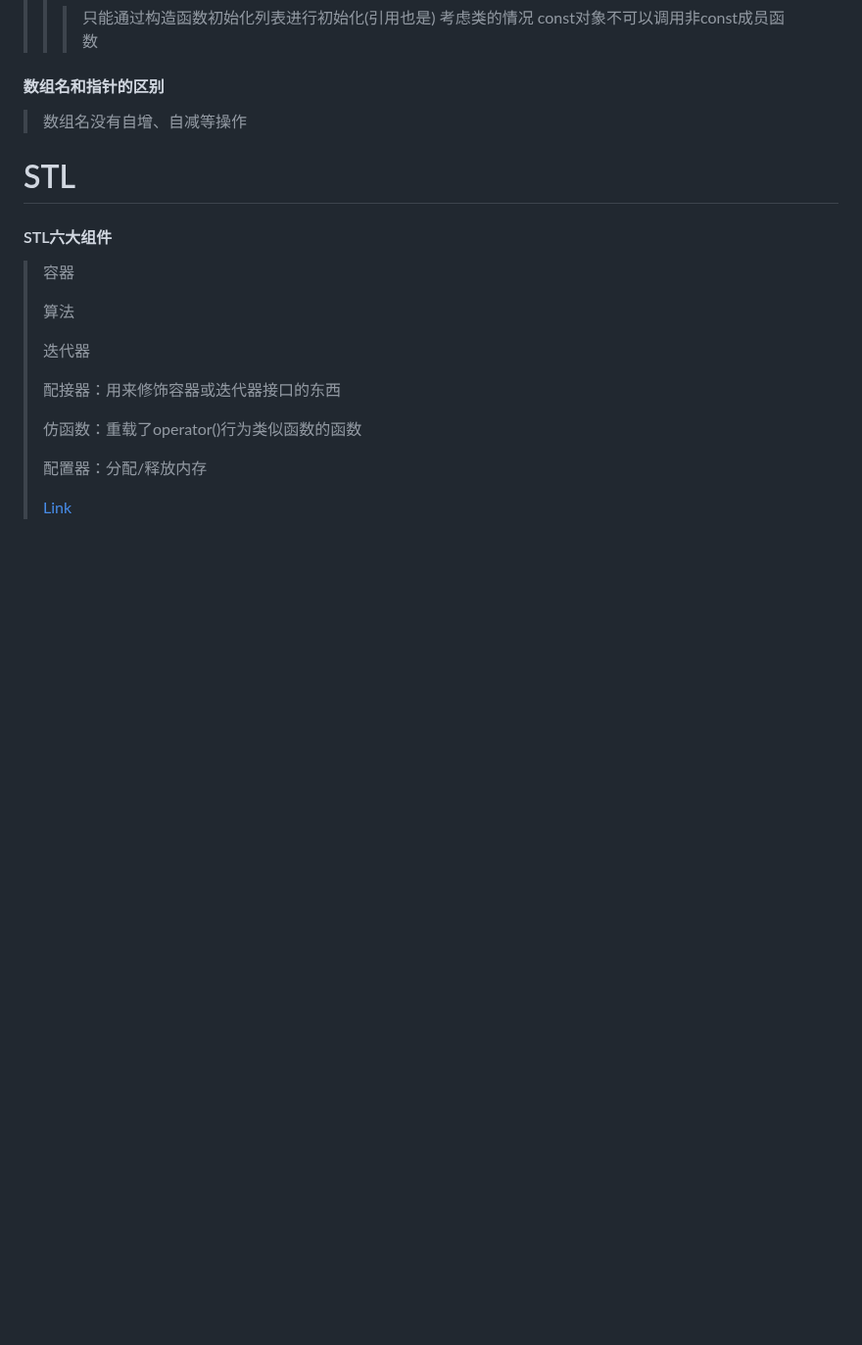
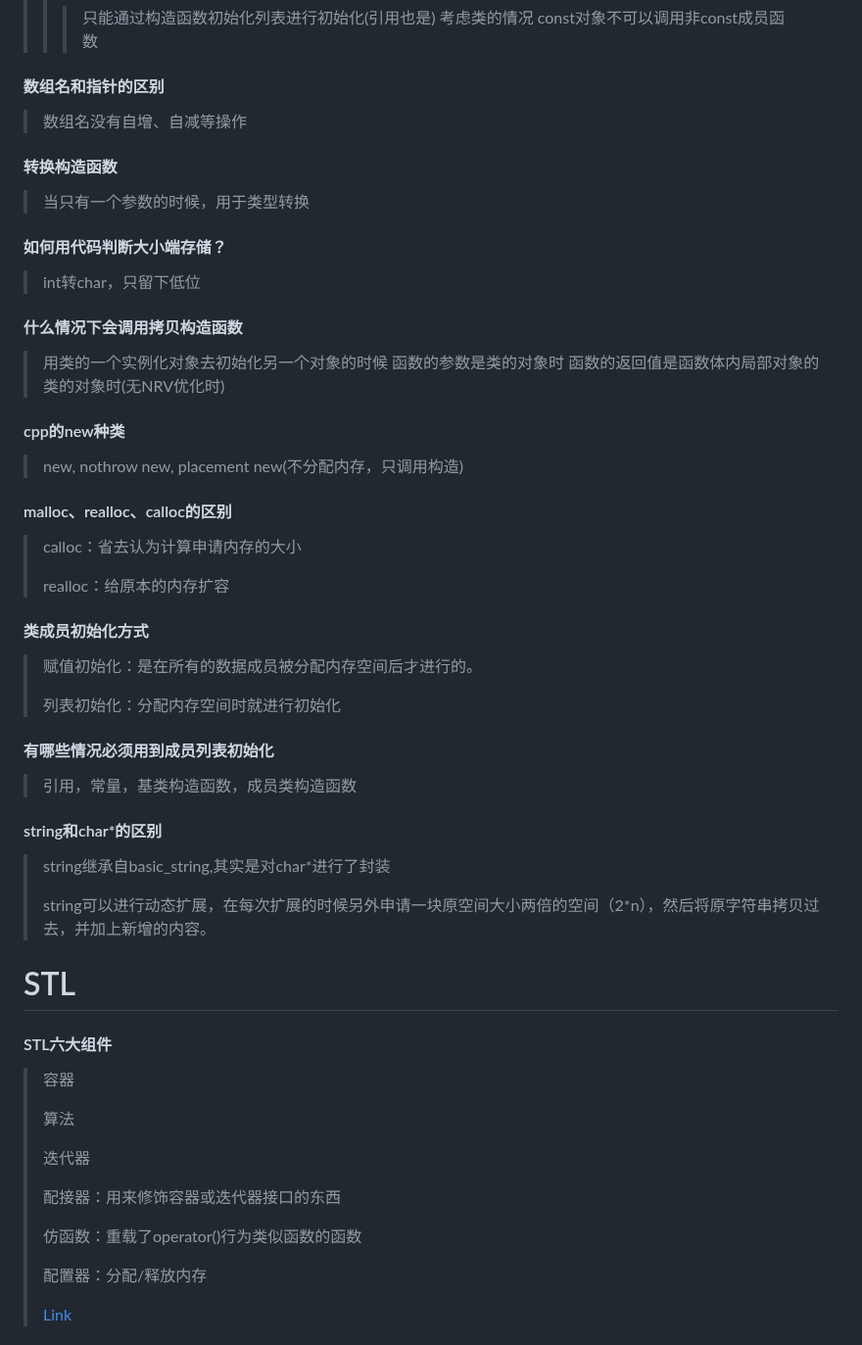
Before and after one commit to aloser6/Interview, a Markdown page: cpp.md, the part around the change. Shown at 98% size. Drawn GitHub-style; blank space fills up the shorter version.

```diff
--- a/cpp.md
+++ b/cpp.md
@@ -140,7 +140,31 @@
 >>>const对象不可以调用非const成员函数
 #### 数组名和指针的区别
 > 数组名没有自增、自减等操作
-####
+#### 转换构造函数
+> 当只有一个参数的时候，用于类型转换
+#### 如何用代码判断大小端存储？
+> int转char，只留下低位
+#### 什么情况下会调用拷贝构造函数
+> 用类的一个实例化对象去初始化另一个对象的时候
+> 函数的参数是类的对象时
+> 函数的返回值是函数体内局部对象的类的对象时(无NRV优化时)
+#### cpp的new种类
+> new, nothrow new, placement new(不分配内存，只调用构造)
+#### malloc、realloc、calloc的区别
+> calloc：省去认为计算申请内存的大小
+>
+> realloc：给原本的内存扩容
+#### 类成员初始化方式
+> 赋值初始化：是在所有的数据成员被分配内存空间后才进行的。
+>
+> 列表初始化：分配内存空间时就进行初始化
+#### 有哪些情况必须用到成员列表初始化
+> 引用，常量，基类构造函数，成员类构造函数
+#### string和char*的区别
+> string继承自basic_string,其实是对char*进行了封装
+>
+> string可以进行动态扩展，在每次扩展的时候另外申请一块原空间大小两倍的空间（2*n），然后将原字符串拷贝过去，并加上新增的内容。
+
 
 
 # STL
```
